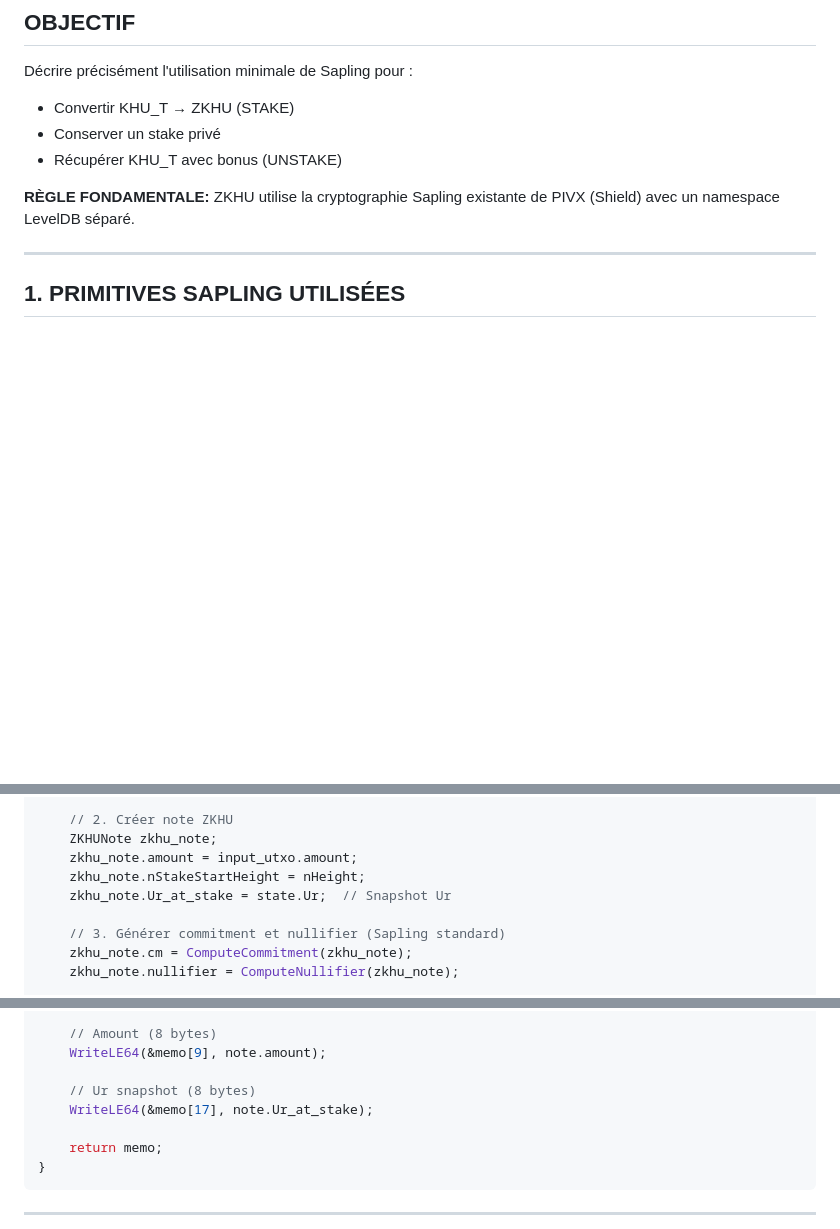
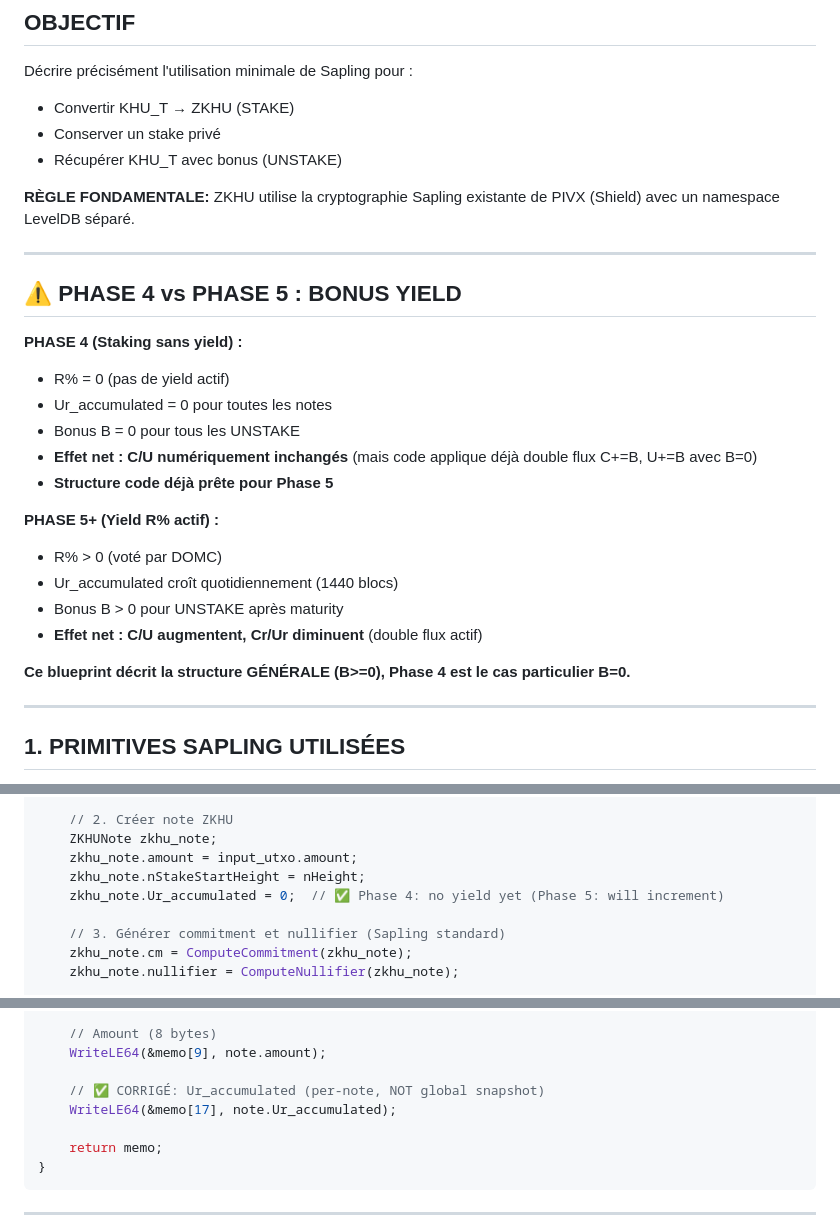
Before and after one commit to AdonisPhusis/PIVX-KHU-PROPOSAL, a Markdown page: docs/blueprints/05-ZKHU-SAPLING-STAKE.md, 3 parts joined by grey strips. Rendered like a GitHub page; blank space fills up the shorter version.

```diff
--- a/docs/blueprints/05-ZKHU-SAPLING-STAKE.md
+++ b/docs/blueprints/05-ZKHU-SAPLING-STAKE.md
@@ -14,6 +14,25 @@ Décrire précisément l'utilisation minimale de Sapling pour :
 - Récupérer KHU_T avec bonus (UNSTAKE)
 
 **RÈGLE FONDAMENTALE:** ZKHU utilise la cryptographie Sapling existante de PIVX (Shield) avec un namespace LevelDB séparé.
+
+---
+
+## ⚠️ PHASE 4 vs PHASE 5 : BONUS YIELD
+
+**PHASE 4 (Staking sans yield) :**
+- R% = 0 (pas de yield actif)
+- Ur_accumulated = 0 pour toutes les notes
+- Bonus B = 0 pour tous les UNSTAKE
+- **Effet net : C/U numériquement inchangés** (mais code applique déjà double flux C+=B, U+=B avec B=0)
+- **Structure code déjà prête pour Phase 5**
+
+**PHASE 5+ (Yield R% actif) :**
+- R% > 0 (voté par DOMC)
+- Ur_accumulated croît quotidiennement (1440 blocs)
+- Bonus B > 0 pour UNSTAKE après maturity
+- **Effet net : C/U augmentent, Cr/Ur diminuent** (double flux actif)
+
+**Ce blueprint décrit la structure GÉNÉRALE (B>=0), Phase 4 est le cas particulier B=0.**
 
 ---
 
@@ -152,7 +171,7 @@ bool ProcessSTAKE(const CTransaction& tx, KhuGlobalState& state) {
     ZKHUNote zkhu_note;
     zkhu_note.amount = input_utxo.amount;
     zkhu_note.nStakeStartHeight = nHeight;
-    zkhu_note.Ur_at_stake = state.Ur;  // Snapshot Ur
+    zkhu_note.Ur_accumulated = 0;  // ✅ Phase 4: no yield yet (Phase 5: will increment)
 
     // 3. Générer commitment et nullifier (Sapling standard)
     zkhu_note.cm = ComputeCommitment(zkhu_note);
@@ -277,8 +307,8 @@ std::array<unsigned char, 512> SerializeZKHUMemo(const ZKHUNote& note) {
     // Amount (8 bytes)
     WriteLE64(&memo[9], note.amount);
 
-    // Ur snapshot (8 bytes)
-    WriteLE64(&memo[17], note.Ur_at_stake);
+    // ✅ CORRIGÉ: Ur_accumulated (per-note, NOT global snapshot)
+    WriteLE64(&memo[17], note.Ur_accumulated);
 
     return memo;
 }
```
Also changed, not shown: other parts of docs/blueprints/05-ZKHU-SAPLING-STAKE.md (+28 -17 lines), docs/CODE_REVIEW_CHECKLIST_PHASE4.md (added, +452 -0 lines).
